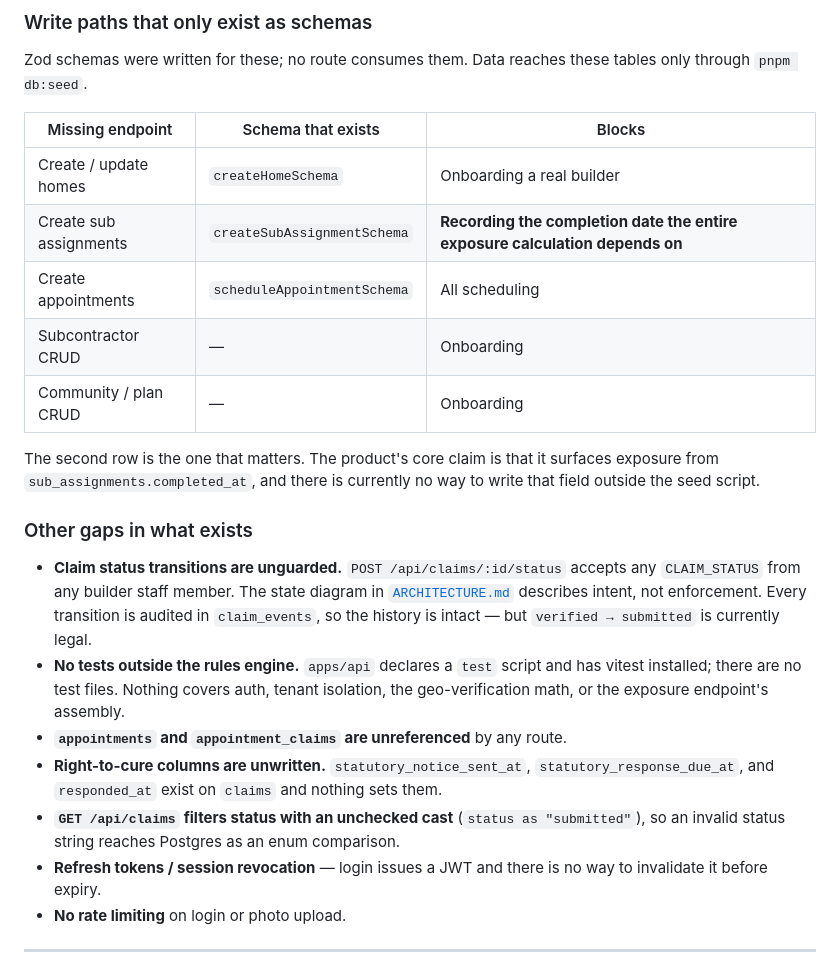
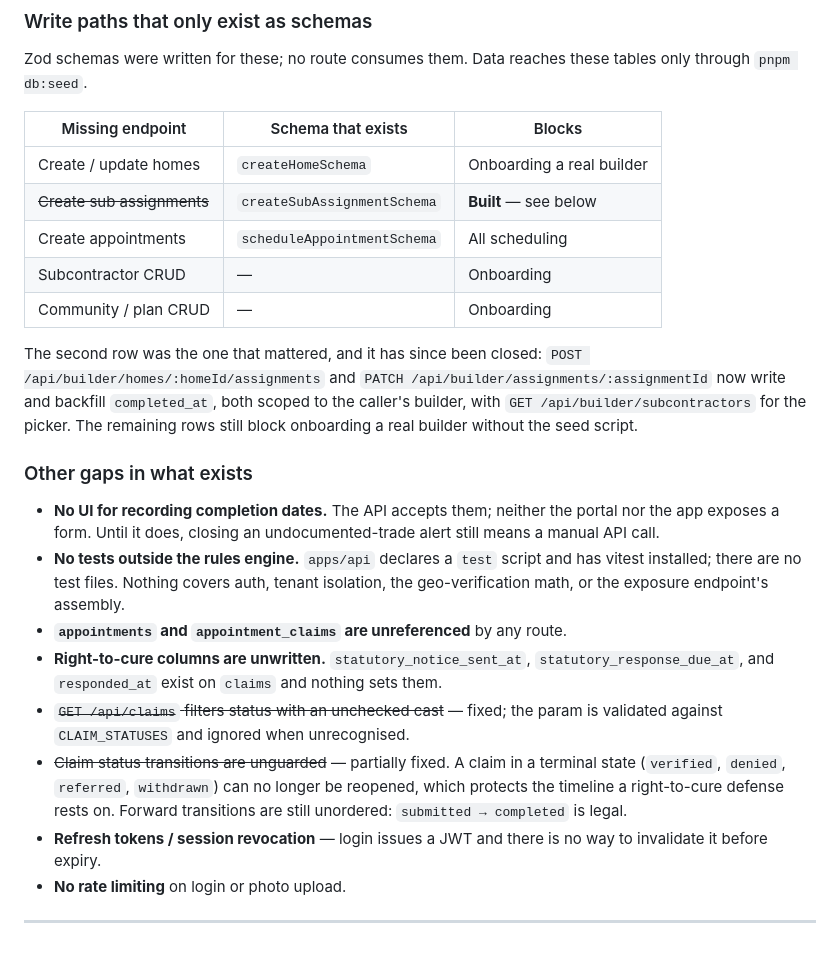
Before and after one commit to Monish-Naidu/warranted, a Markdown page: docs/ROADMAP.md, the part around the change. Drawn GitHub-style.

```diff
--- a/docs/ROADMAP.md
+++ b/docs/ROADMAP.md
@@ -133,22 +133,23 @@ tables only through `pnpm db:seed`.
 | Missing endpoint | Schema that exists | Blocks |
 | --- | --- | --- |
 | Create / update homes | `createHomeSchema` | Onboarding a real builder |
-| Create sub assignments | `createSubAssignmentSchema` | **Recording the completion date the entire exposure calculation depends on** |
+| ~~Create sub assignments~~ | `createSubAssignmentSchema` | **Built** — see below |
 | Create appointments | `scheduleAppointmentSchema` | All scheduling |
 | Subcontractor CRUD | — | Onboarding |
 | Community / plan CRUD | — | Onboarding |
 
-The second row is the one that matters. The product's core claim is that it
-surfaces exposure from `sub_assignments.completed_at`, and there is currently no
-way to write that field outside the seed script.
+The second row was the one that mattered, and it has since been closed:
+`POST /api/builder/homes/:homeId/assignments` and
+`PATCH /api/builder/assignments/:assignmentId` now write and backfill
+`completed_at`, both scoped to the caller's builder, with
+`GET /api/builder/subcontractors` for the picker. The remaining rows still block
+onboarding a real builder without the seed script.
 
 ### Other gaps in what exists
 
-- **Claim status transitions are unguarded.** `POST /api/claims/:id/status`
-  accepts any `CLAIM_STATUS` from any builder staff member. The state diagram in
-  [`ARCHITECTURE.md`](./ARCHITECTURE.md) describes intent, not enforcement. Every
-  transition is audited in `claim_events`, so the history is intact — but
-  `verified → submitted` is currently legal.
+- **No UI for recording completion dates.** The API accepts them; neither the
+  portal nor the app exposes a form. Until it does, closing an undocumented-trade
+  alert still means a manual API call.
 - **No tests outside the rules engine.** `apps/api` declares a `test` script and
   has vitest installed; there are no test files. Nothing covers auth, tenant
   isolation, the geo-verification math, or the exposure endpoint's assembly.
@@ -156,9 +157,12 @@ way to write that field outside the seed script.
 - **Right-to-cure columns are unwritten.** `statutory_notice_sent_at`,
   `statutory_response_due_at`, and `responded_at` exist on `claims` and nothing
   sets them.
-- **`GET /api/claims` filters status with an unchecked cast**
-  (`status as "submitted"`), so an invalid status string reaches Postgres as an
-  enum comparison.
+- ~~`GET /api/claims` filters status with an unchecked cast~~ — fixed; the
+  param is validated against `CLAIM_STATUSES` and ignored when unrecognised.
+- ~~Claim status transitions are unguarded~~ — partially fixed. A claim in a
+  terminal state (`verified`, `denied`, `referred`, `withdrawn`) can no longer be
+  reopened, which protects the timeline a right-to-cure defense rests on.
+  Forward transitions are still unordered: `submitted → completed` is legal.
 - **Refresh tokens / session revocation** — login issues a JWT and there is no
   way to invalidate it before expiry.
 - **No rate limiting** on login or photo upload.
```
Also changed, not shown: CLAUDE.md (added, +137 -0 lines).
